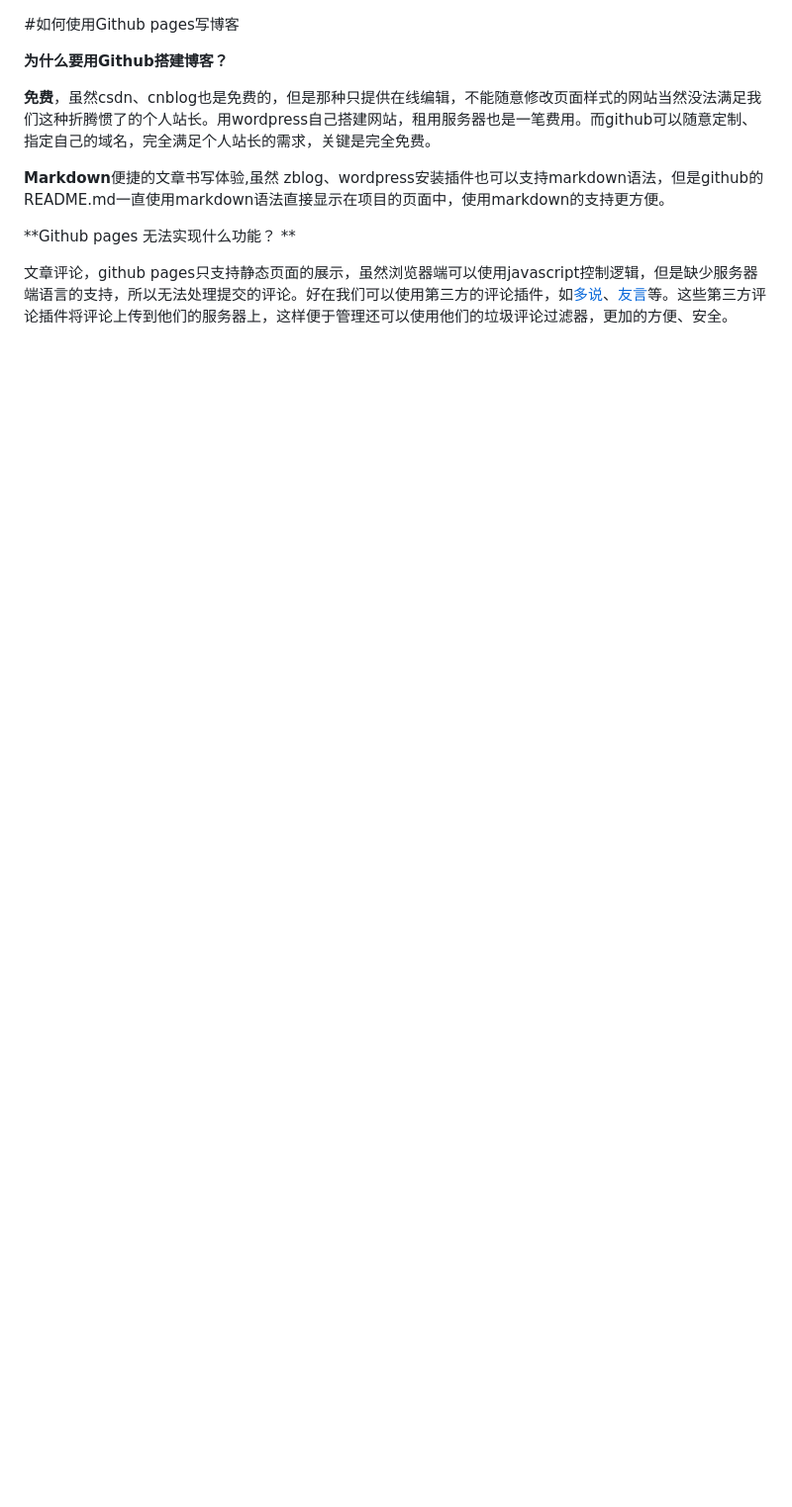
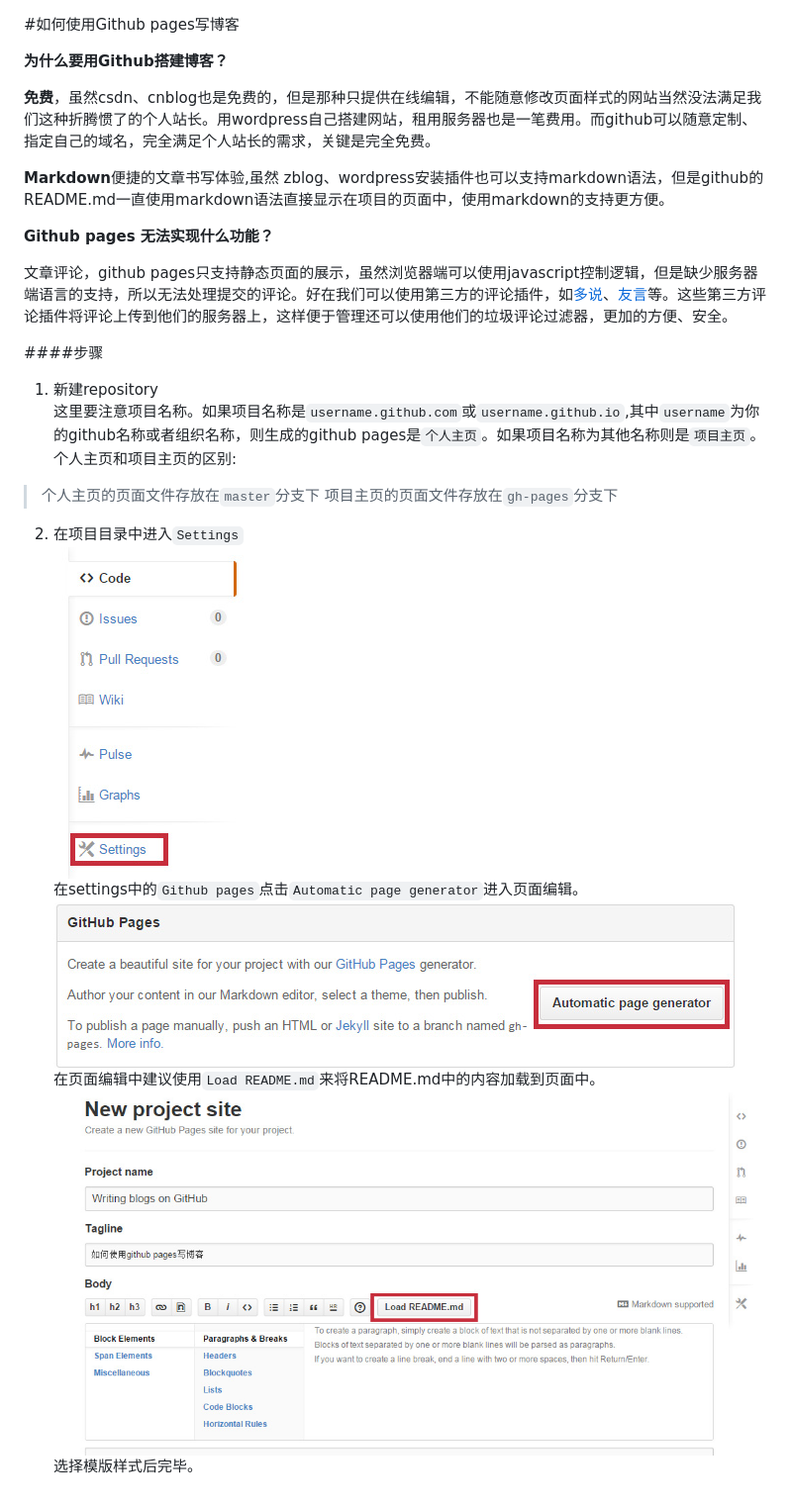
Before and after one commit to uedtianji/writing_blogs_on_github, a Markdown page: README.md, the part around the change. Shown: that part at 99% size. GitHub-like rendering; pictures changed too: images/1.jpg (added), images/2.jpg (added), images/3.jpg (added); blank space fills up the shorter version.

````diff
--- a/README.md
+++ b/README.md
@@ -6,6 +6,22 @@
 
 **Markdown**便捷的文章书写体验,虽然 zblog、wordpress安装插件也可以支持markdown语法，但是github的README.md一直使用markdown语法直接显示在项目的页面中，使用markdown的支持更方便。
 
-**Github pages 无法实现什么功能？  **
+**Github pages 无法实现什么功能？**
 
 文章评论，github pages只支持静态页面的展示，虽然浏览器端可以使用javascript控制逻辑，但是缺少服务器端语言的支持，所以无法处理提交的评论。好在我们可以使用第三方的评论插件，如[多说](http://duoshuo.com/)、[友言](http://www.uyan.cc/)等。这些第三方评论插件将评论上传到他们的服务器上，这样便于管理还可以使用他们的垃圾评论过滤器，更加的方便、安全。
+
+####步骤
+
+1. 新建repository
+这里要注意项目名称。如果项目名称是```username.github.com```或```username.github.io```,其中```username```为你的github名称或者组织名称，则生成的github pages是```个人主页```。如果项目名称为其他名称则是```项目主页```。
+个人主页和项目主页的区别:
+>个人主页的页面文件存放在```master```分支下
+>项目主页的页面文件存放在```gh-pages```分支下
+
+2. 在项目目录中进入```Settings```
+![](https://raw.githubusercontent.com/uedtianji/writing_blogs_on_github/master/images/1.jpg)
+在settings中的```Github pages```点击```Automatic page generator```进入页面编辑。
+![](https://raw.githubusercontent.com/uedtianji/writing_blogs_on_github/master/images/2.jpg)
+在页面编辑中建议使用```Load README.md```来将README.md中的内容加载到页面中。
+![](https://raw.githubusercontent.com/uedtianji/writing_blogs_on_github/master/images/3.jpg)
+选择模版样式后完毕。
````
